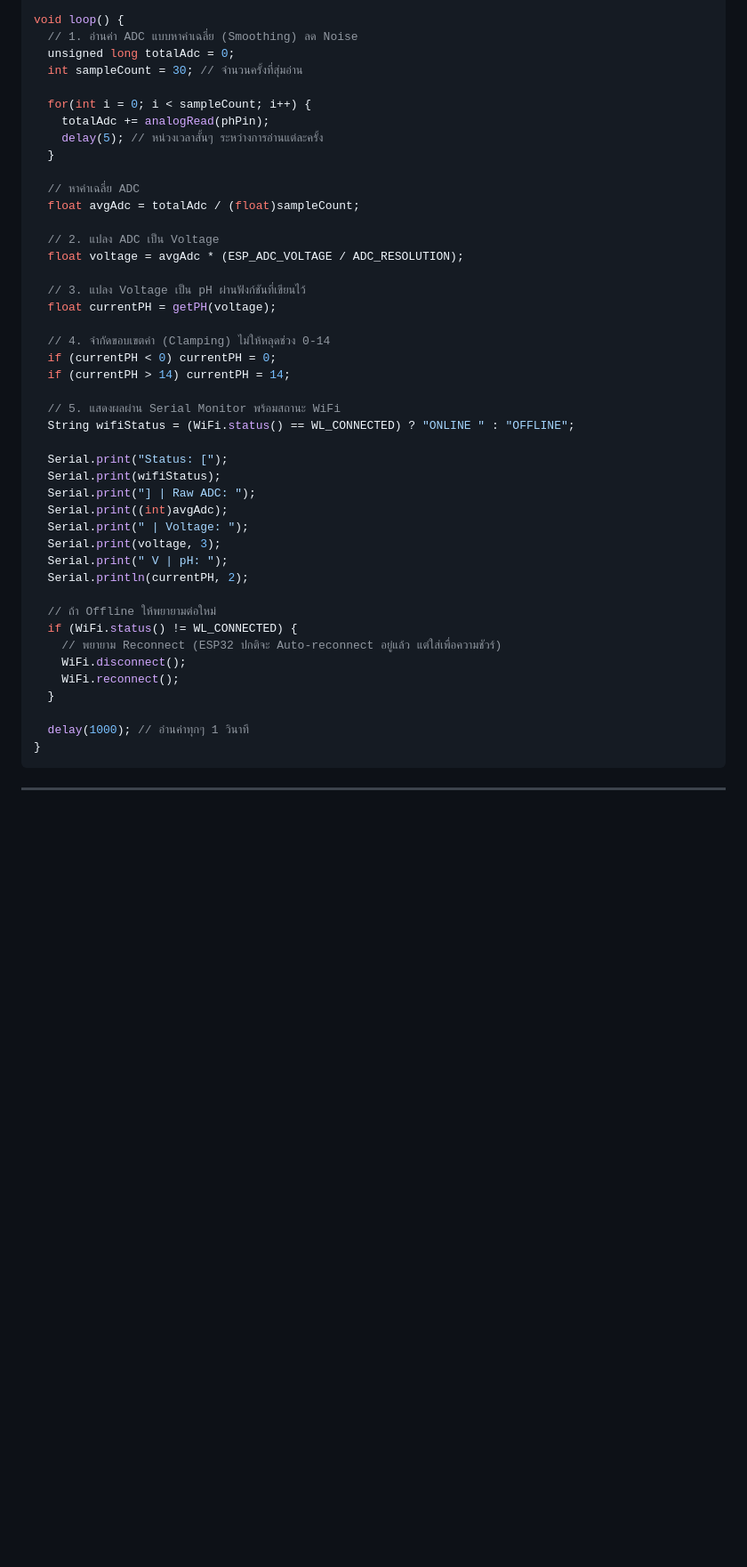
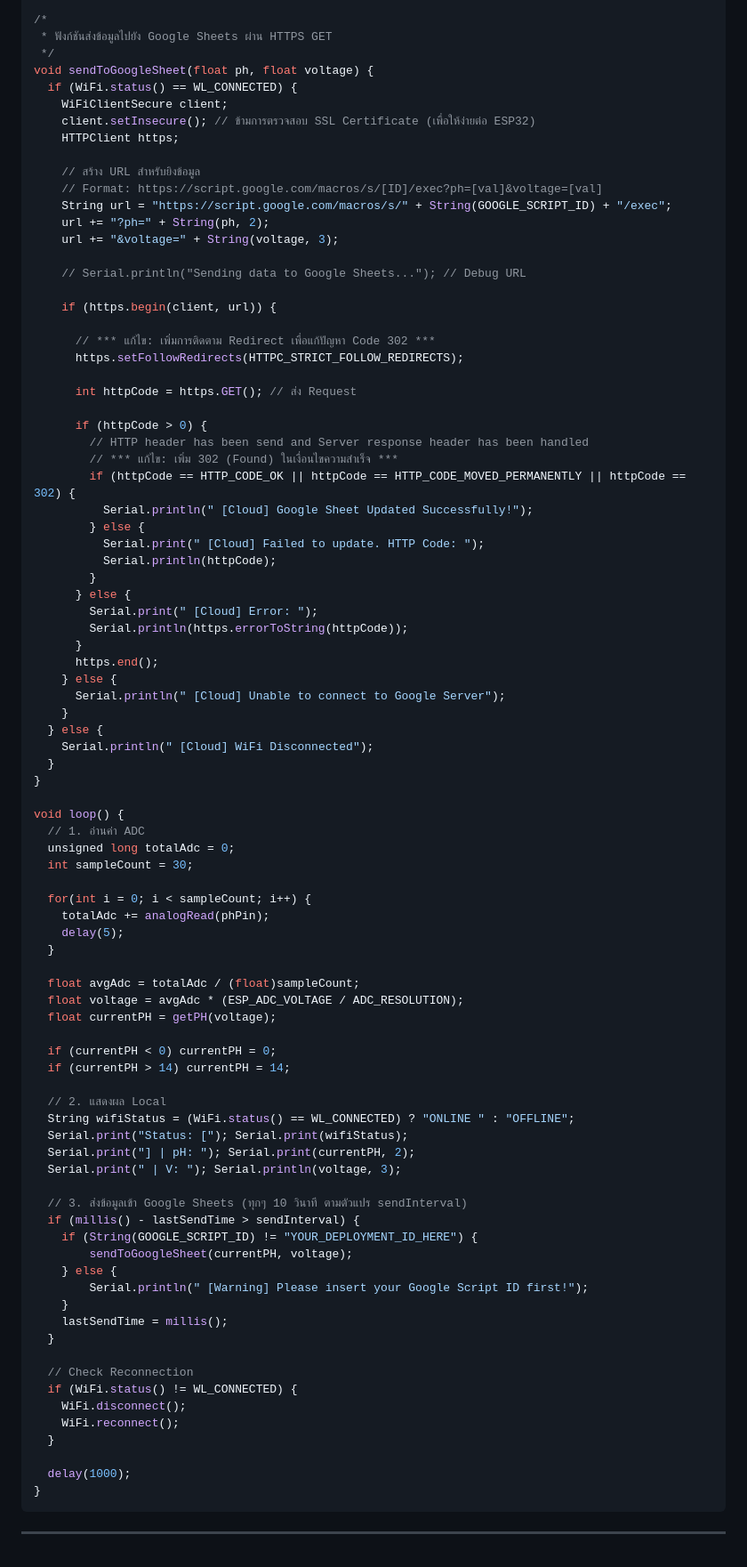
Before and after one commit to alfaXphoori/STEM, a Markdown page: 03_ESP32_pH_Wifi_Sheet.md, the part around one of its changes. Shown at 89% size. Drawn GitHub-style; blank space fills up the shorter version.

Commit message:
Update project description and add Google Sheets integration

````diff
--- a/03_ESP32_pH_Wifi_Sheet.md
+++ b/03_ESP32_pH_Wifi_Sheet.md
@@ -185,49 +175,92 @@ float getPH(float voltage) {
   }
 }
 
+/*
+ * ฟังก์ชันส่งข้อมูลไปยัง Google Sheets ผ่าน HTTPS GET
+ */
+void sendToGoogleSheet(float ph, float voltage) {
+  if (WiFi.status() == WL_CONNECTED) {
+    WiFiClientSecure client;
+    client.setInsecure(); // ข้ามการตรวจสอบ SSL Certificate (เพื่อให้ง่ายต่อ ESP32)
+    HTTPClient https;
+
+    // สร้าง URL สำหรับยิงข้อมูล
+    // Format: https://script.google.com/macros/s/[ID]/exec?ph=[val]&voltage=[val]
+    String url = "https://script.google.com/macros/s/" + String(GOOGLE_SCRIPT_ID) + "/exec";
+    url += "?ph=" + String(ph, 2);
+    url += "&voltage=" + String(voltage, 3);
+
+    // Serial.println("Sending data to Google Sheets..."); // Debug URL
+
+    if (https.begin(client, url)) {
+
+      // *** แก้ไข: เพิ่มการติดตาม Redirect เพื่อแก้ปัญหา Code 302 ***
+      https.setFollowRedirects(HTTPC_STRICT_FOLLOW_REDIRECTS);
+
+      int httpCode = https.GET(); // ส่ง Request
+
+      if (httpCode > 0) {
+        // HTTP header has been send and Server response header has been handled
+        // *** แก้ไข: เพิ่ม 302 (Found) ในเงื่อนไขความสำเร็จ ***
+        if (httpCode == HTTP_CODE_OK || httpCode == HTTP_CODE_MOVED_PERMANENTLY || httpCode == 302) {
+          Serial.println(" [Cloud] Google Sheet Updated Successfully!");
+        } else {
+          Serial.print(" [Cloud] Failed to update. HTTP Code: ");
+          Serial.println(httpCode);
+        }
+      } else {
+        Serial.print(" [Cloud] Error: ");
+        Serial.println(https.errorToString(httpCode));
+      }
+      https.end();
+    } else {
+      Serial.println(" [Cloud] Unable to connect to Google Server");
+    }
+  } else {
+    Serial.println(" [Cloud] WiFi Disconnected");
+  }
+}
+
 void loop() {
-  // 1. อ่านค่า ADC แบบหาค่าเฉลี่ย (Smoothing) ลด Noise
+  // 1. อ่านค่า ADC
   unsigned long totalAdc = 0;
-  int sampleCount = 30; // จำนวนครั้งที่สุ่มอ่าน
+  int sampleCount = 30;
 
   for(int i = 0; i < sampleCount; i++) {
     totalAdc += analogRead(phPin);
-    delay(5); // หน่วงเวลาสั้นๆ ระหว่างการอ่านแต่ละครั้ง
+    delay(5);
   }
 
-  // หาค่าเฉลี่ย ADC
   float avgAdc = totalAdc / (float)sampleCount;
-
-  // 2. แปลง ADC เป็น Voltage
   float voltage = avgAdc * (ESP_ADC_VOLTAGE / ADC_RESOLUTION);
-
-  // 3. แปลง Voltage เป็น pH ผ่านฟังก์ชันที่เขียนไว้
   float currentPH = getPH(voltage);
 
-  // 4. จำกัดขอบเขตค่า (Clamping) ไม่ให้หลุดช่วง 0-14
   if (currentPH < 0) currentPH = 0;
   if (currentPH > 14) currentPH = 14;
 
-  // 5. แสดงผลผ่าน Serial Monitor พร้อมสถานะ WiFi
+  // 2. แสดงผล Local
   String wifiStatus = (WiFi.status() == WL_CONNECTED) ? "ONLINE " : "OFFLINE";
+  Serial.print("Status: ["); Serial.print(wifiStatus);
+  Serial.print("] | pH: "); Serial.print(currentPH, 2);
+  Serial.print(" | V: "); Serial.println(voltage, 3);
 
-  Serial.print("Status: [");
-  Serial.print(wifiStatus);
-  Serial.print("] | Raw ADC: ");
-  Serial.print((int)avgAdc);
-  Serial.print(" | Voltage: ");
-  Serial.print(voltage, 3);
-  Serial.print(" V | pH: ");
-  Serial.println(currentPH, 2);
+  // 3. ส่งข้อมูลเข้า Google Sheets (ทุกๆ 10 วินาที ตามตัวแปร sendInterval)
+  if (millis() - lastSendTime > sendInterval) {
+    if (String(GOOGLE_SCRIPT_ID) != "YOUR_DEPLOYMENT_ID_HERE") {
+        sendToGoogleSheet(currentPH, voltage);
+    } else {
+        Serial.println(" [Warning] Please insert your Google Script ID first!");
+    }
+    lastSendTime = millis();
+  }
 
-  // ถ้า Offline ให้พยายามต่อใหม่
+  // Check Reconnection
   if (WiFi.status() != WL_CONNECTED) {
-    // พยายาม Reconnect (ESP32 ปกติจะ Auto-reconnect อยู่แล้ว แต่ใส่เพื่อความชัวร์)
     WiFi.disconnect();
     WiFi.reconnect();
   }
 
-  delay(1000); // อ่านค่าทุกๆ 1 วินาที
+  delay(1000);
 }
 ```
 
````
Also changed, not shown: other parts of 03_ESP32_pH_Wifi_Sheet.md (+25 -35 lines).
